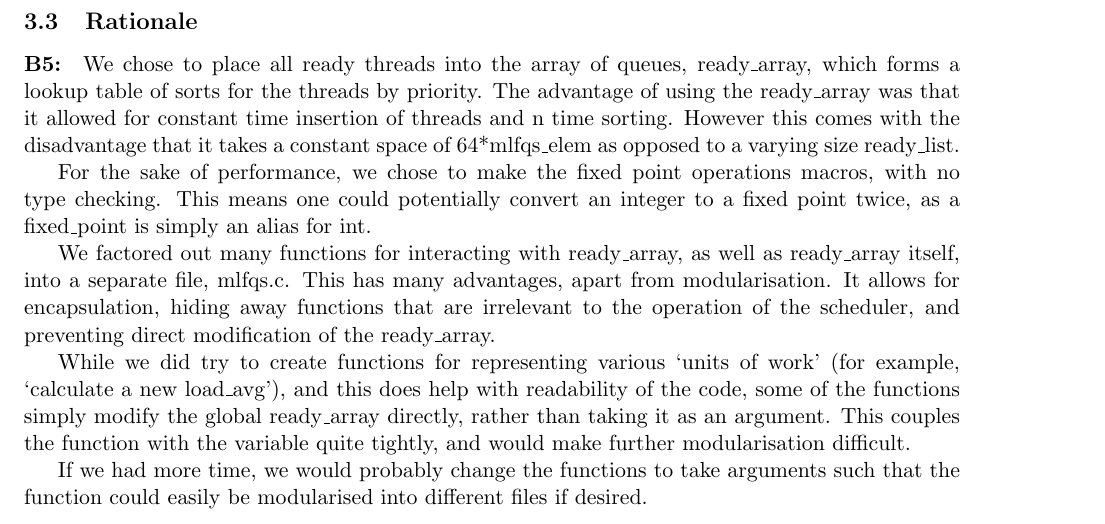
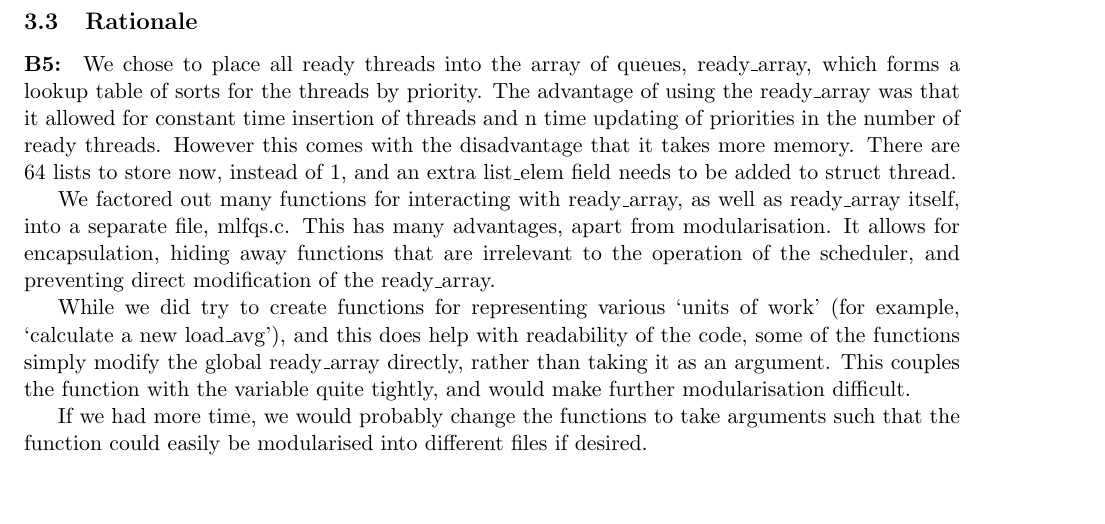
Before and after one commit to louisch/pintos_03, a LaTeX document (doc/task1_design_doc/task1_design_document.tex, which reads doc/task1_design_doc/task1c_advanced_scheduler.tex): part of page 7 of 7, cut so that both start at the same text, the shorter picture padded with empty space. Compiled offline with pdfLaTeX.

Commit message:
Finish B5 and B6

```diff
--- a/doc/task1_design_doc/task1c_advanced_scheduler.tex
+++ b/doc/task1_design_doc/task1c_advanced_scheduler.tex
@@ -150,14 +150,13 @@ unacceptable in larger OSs.
 % your design choices.  If you were to have extra time to work on this part of
 % the task, how might you choose to refine or improve your design?
 
-We chose to place all ready threads into the array of queues, ready\_array, which forms a lookup table of sorts for the threads by priority. The advantage of using the ready\_array
-was that it allowed for constant time insertion of threads and n time sorting. However this comes with the disadvantage that it takes a constant space of 64*mlfqs\_elem as opposed to a
-varying size ready\_list.
-
-%Adam - I think this should be removed as this covers what has been answered in B6.
-For the sake of performance, we chose to make the fixed point operations macros,
-with no type checking. This means one could potentially convert an integer to a
-fixed point twice, as a fixed\_point is simply an alias for int.
+We chose to place all ready threads into the array of queues, ready\_array,
+which forms a lookup table of sorts for the threads by priority. The advantage
+of using the ready\_array was that it allowed for constant time insertion of
+threads and n time updating of priorities in the number of ready
+threads. However this comes with the disadvantage that it takes more
+memory. There are 64 lists to store now, instead of 1, and an extra list\_elem
+field needs to be added to struct thread.
 
 We factored out many functions for interacting with ready\_array, as well as
 ready\_array itself, into a separate file, mlfqs.c. This has many advantages,
```
Also changed, not shown: doc/task1_design_doc/task1c_advanced_scheduler.tex (24 more changed lines).
